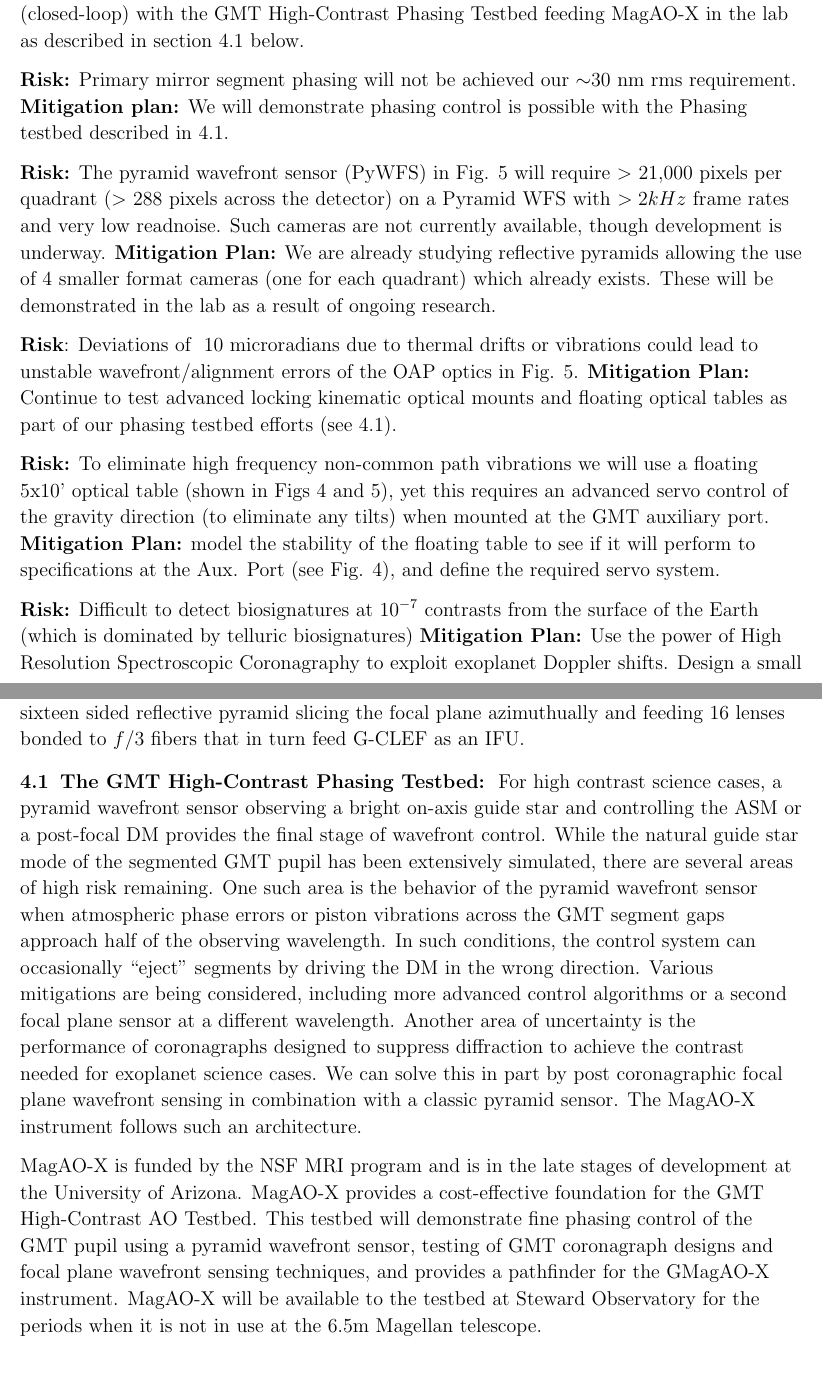
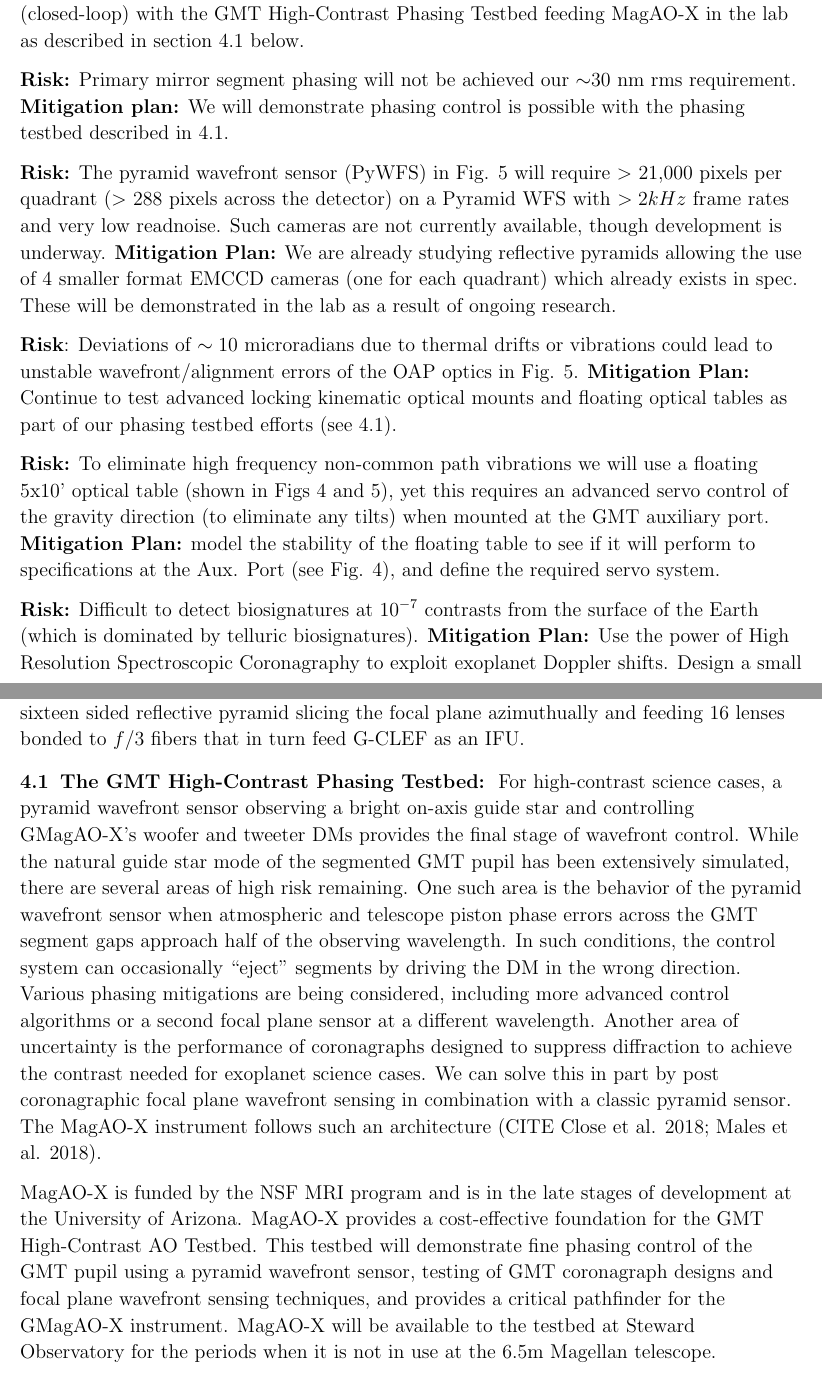
Before and after one commit to jaredmales/gmagaox_apc, a LaTeX paper (gmagaox_apc.tex): two parts of pages 9 and 10 of 14, joined at a grey line, cut so that both start at the same text. Compiled offline with pdfLaTeX.

Commit message:
Updates from Overleaf

```diff
--- a/gmagaox_apc.tex
+++ b/gmagaox_apc.tex
@@ -296,21 +296,22 @@ We next describe some of the key challenges and risks which must be addressed to
 
 \textbf{The ELT ExAO-Scale DM Problem:} Achieving ~13.5 cm projected sampling of the primary mirror requires ~3000 actuators per 8.4 m segment, a total of 21,000 actuators on the GMT segments. \textbf{Risk:} Our 21,000 actuator parallel DM concept (see Fig. \ref{fig:pardm}) requires the optical disassembly/reassembly of the pupil resulting in a complicated opto-mechanical design that has not yet been demonstrated. \textbf{Mitigation Plan:} We will unambiguously prove that this parallel DM GMagAO-X design works optically and mechanically (closed-loop) with the GMT High-Contrast Phasing Testbed feeding MagAO-X in the lab as described in section \ref{subsection:testbed} below.
 
-\textbf{Risk:} Primary mirror segment phasing will not be achieved our $\sim$30 nm rms requirement. \textbf{Mitigation plan:} We will demonstrate phasing control is possible with the Phasing testbed described in \ref{subsection:testbed}.
+\textbf{Risk:} Primary mirror segment phasing will not be achieved our $\sim$30 nm rms requirement. \textbf{Mitigation plan:} We will demonstrate phasing control is possible with the phasing testbed described in \ref{subsection:testbed}.
 
-\textbf{Risk:} The pyramid wavefront sensor (PyWFS) in Fig. \ref{fig:pardm} will require $>$ 21,000 pixels per quadrant ($>$ 288 pixels across the detector) on a Pyramid WFS with $>2kHz$ frame rates and very low readnoise.  Such cameras are not currently available, though development is underway. \textbf{Mitigation Plan:}  We are already studying reflective pyramids allowing the use of 4 smaller format cameras (one for each quadrant) which already exists. These will be demonstrated in the lab as a result of ongoing research.
+\textbf{Risk:} The pyramid wavefront sensor (PyWFS) in Fig. \ref{fig:pardm} will require $>$ 21,000 pixels per quadrant ($>$ 288 pixels across the detector) on a Pyramid WFS with $>2kHz$ frame rates and very low readnoise.  Such cameras are not currently available, though development is underway. \textbf{Mitigation Plan:}  We are already studying reflective pyramids allowing the use of 4 smaller format EMCCD cameras (one for each quadrant) which already exists in spec. These will be demonstrated in the lab as a result of ongoing research.
 
-\textbf{Risk}: Deviations of ~10 microradians due to thermal drifts or vibrations could lead to unstable wavefront/alignment errors of the OAP optics in Fig. \ref{fig:pardm}. \textbf{Mitigation Plan:} Continue to test advanced locking kinematic optical mounts and floating optical tables as part of our phasing testbed efforts (see \ref{subsection:testbed}).
+\textbf{Risk}: Deviations of $\sim10$ microradians due to thermal drifts or vibrations could lead to unstable wavefront/alignment errors of the OAP optics in Fig. \ref{fig:pardm}. \textbf{Mitigation Plan:} Continue to test advanced locking kinematic optical mounts and floating optical tables as part of our phasing testbed efforts (see \ref{subsection:testbed}).
 
 \textbf{Risk:} To eliminate high frequency non-common path vibrations we will use a floating 5x10' optical table (shown in Figs \ref{fig:ap} and \ref{fig:pardm}), yet this requires an advanced servo control of the gravity direction (to eliminate any tilts) when mounted at the GMT auxiliary port. \textbf{Mitigation Plan:} model the stability of the floating table to see if it will perform to specifications at the Aux. Port (see Fig. \ref{fig:ap}), and define the required servo system.
 
-\textbf{Risk:} Difficult to detect biosignatures at $10^{-7}$ contrasts from the surface of the Earth (which is dominated by telluric biosignatures) \textbf{Mitigation Plan:} Use the power of High Resolution Spectroscopic Coronagraphy to exploit exoplanet Doppler shifts. Design a small ring-like "IFU" (placed at the previously determined RV angular separation of the rocky planet) with sixteen 50 micron core multi-mode fibers to feed the G-CLEF spectrograph (in a similar manner to that of G-CLEF’s Manifest feed). This should provide spectra at $R\sim218,000$ (lower resolutions possible with noiseless binning) from  $650-950$nm without crowding the sixteen traces. At such resolution the planet’s lines will shift between the fixed telluric lines and can be velocity stacked following the planet’s changing radial velocity from its orbit. In this manner biosignatures can be extracted from reflected light spectra from GMagAO-X and G-CLEF. To prove this is possible we will continue to work with the G-CLEF team to design an "exoplanet IFU". Conceptually this is planned as a sixteen sided reflective pyramid slicing the focal plane azimuthually and feeding 16 lenses bonded to $f/3$ fibers that in turn feed G-CLEF as an IFU.
+\textbf{Risk:} Difficult to detect biosignatures at $10^{-7}$ contrasts from the surface of the Earth (which is dominated by telluric biosignatures). \textbf{Mitigation Plan:} Use the power of High Resolution Spectroscopic Coronagraphy to exploit exoplanet Doppler shifts. Design a small ring-like "IFU" (placed at the previously determined RV angular separation of the rocky planet) with sixteen 50 micron core multi-mode fibers to feed the G-CLEF spectrograph (in a similar manner to that of G-CLEF’s Manifest feed). This should provide spectra at $R\sim218,000$ (lower resolutions possible with noiseless binning) from  $650-950$nm without crowding the sixteen traces. At such resolution the planet’s lines will shift between the fixed telluric lines and can be velocity stacked following the planet’s changing radial velocity from its orbit. In this manner biosignatures can be extracted from reflected light spectra from GMagAO-X and G-CLEF. To prove this is possible we will continue to work with the G-CLEF team to design an "exoplanet IFU". Conceptually this is planned as a sixteen sided reflective pyramid slicing the focal plane azimuthually and feeding 16 lenses bonded to $f/3$ fibers that in turn feed G-CLEF as an IFU.
 
 \subsection{The GMT High-Contrast Phasing Testbed}
 \label{subsection:testbed}
-For high contrast science cases, a pyramid wavefront sensor observing a bright on-axis guide star and controlling the ASM or a post-focal DM provides the final stage of wavefront control. While the natural guide star mode of the segmented GMT pupil has been extensively simulated, there are several areas of high risk remaining. One such area is the behavior of the pyramid wavefront sensor when atmospheric phase errors or piston vibrations across the GMT segment gaps approach half of the observing wavelength. In such conditions, the control system can occasionally “eject” segments by driving the DM in the wrong direction. Various mitigations are being considered, including more advanced control algorithms or a second focal plane sensor at a different wavelength. Another area of uncertainty is the performance of coronagraphs designed to suppress diffraction to achieve the contrast needed for exoplanet science cases. We can solve this in part by post coronagraphic focal plane wavefront sensing in combination with a classic pyramid sensor. The MagAO-X instrument follows such an architecture.
+For high-contrast science cases, a pyramid wavefront sensor observing a bright on-axis guide star and controlling GMagAO-X's woofer and tweeter DMs provides the final stage of wavefront control. While the natural guide star mode of the segmented GMT pupil has been extensively simulated, there are several areas of high risk remaining. One such area is the behavior of the pyramid wavefront sensor when atmospheric and telescope piston phase errors across the GMT segment gaps approach half of the observing wavelength. In such conditions, the control system can occasionally “eject” segments by driving the DM in the wrong direction. Various phasing mitigations are being considered, including more advanced control algorithms or a second focal plane sensor at a different wavelength. Another area of uncertainty is the performance of coronagraphs designed to suppress diffraction to achieve the contrast needed for exoplanet science cases. We can solve this in part by post coronagraphic focal plane wavefront sensing in combination with a classic pyramid sensor. The MagAO-X instrument follows such an architecture (CITE Close et al. 2018; Males et al. 2018).
 
-MagAO-X is funded by the NSF MRI program and is in the late stages of development at the University of Arizona. MagAO-X provides a cost-effective foundation for the GMT High-Contrast AO Testbed. This testbed will demonstrate fine phasing control of the GMT pupil using a pyramid wavefront sensor, testing of GMT coronagraph designs and focal plane wavefront sensing techniques, and provides a pathfinder for the GMagAO-X instrument. MagAO-X will be available to the testbed at Steward Observatory for the periods when it is not in use at the 6.5m Magellan telescope.
+
+MagAO-X is funded by the NSF MRI program and is in the late stages of development at the University of Arizona. MagAO-X provides a cost-effective foundation for the GMT High-Contrast AO Testbed. This testbed will demonstrate fine phasing control of the GMT pupil using a pyramid wavefront sensor, testing of GMT coronagraph designs and focal plane wavefront sensing techniques, and provides a critical pathfinder for the GMagAO-X instrument. MagAO-X will be available to the testbed at Steward Observatory for the periods when it is not in use at the 6.5m Magellan telescope.
 
 The testbed is a narrow-field telescope simulator that feeds the GMT pupil, with simulated atmospheric turbulence and GMT M1 segment vibration PSDs, into the MagAO-X bench (see Fig. \ref{fig:testbed}). A GMT second-channel wavefront sensor and coronagraph will also be developed, to verify our expected control strategy and contrast predictions. University of Arizona undergraduate and graduate students, under the supervision of Prof. Laird Close, will provide the majority of the labor to assemble the testbed and perform the experiments.
 
```
Also changed, not shown: gmagaox_apc.tex (6 more changed lines).
